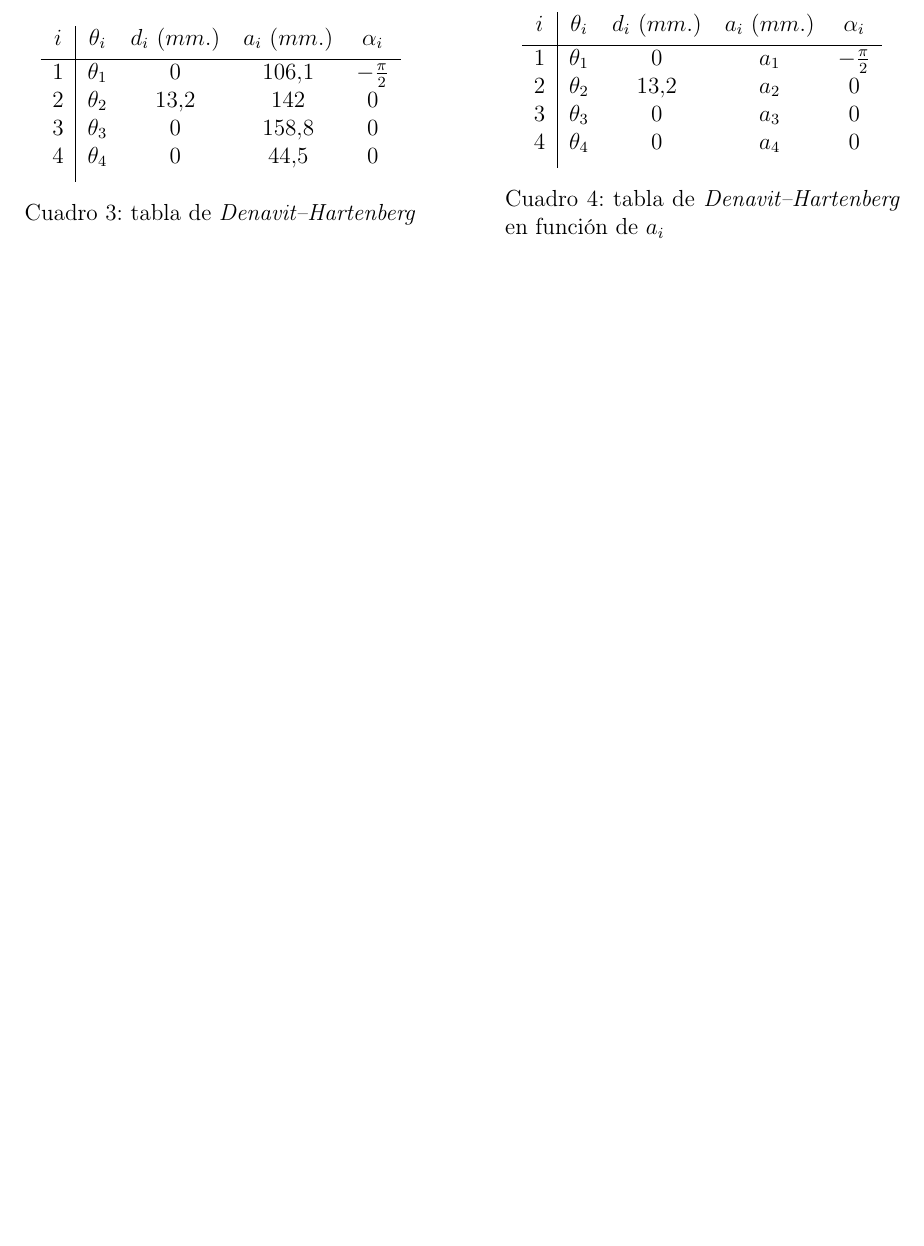
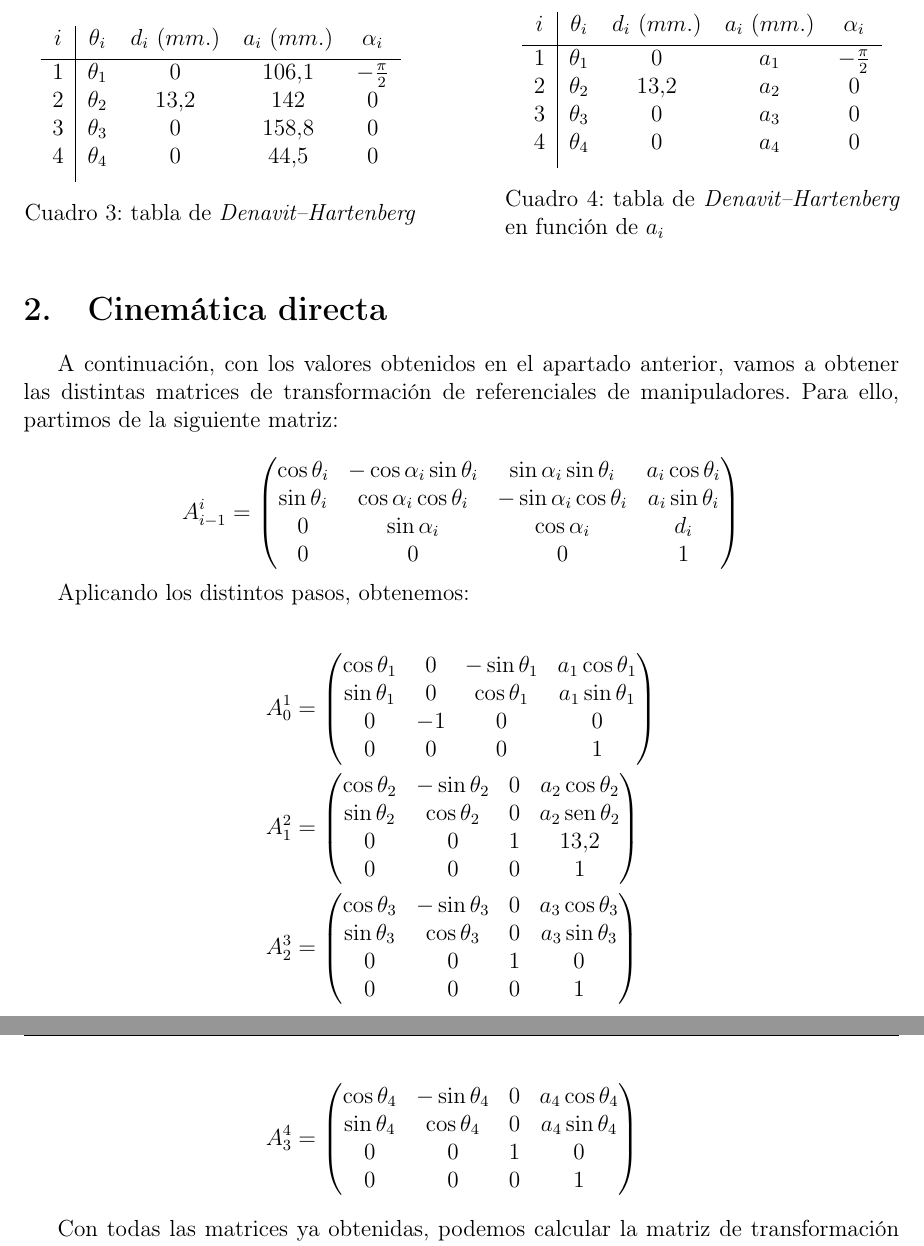
Before and after one commit to pArm-TFG/pArm-configurator, a LaTeX document (docs/memory/memory.tex): part of page 5 of 6 before the commit and two parts of pages 5 and 6 of 7 after it, the two joined at a grey line, cut so that both start at the same text, the shorter picture padded with empty space. Compiled offline with pdfLaTeX.

Commit message:
Updated memory

```diff
--- a/docs/memory/memory.tex
+++ b/docs/memory/memory.tex
@@ -31,6 +31,8 @@
 \addbibresource{references.bib}
 \definecolor{darkgreen}{rgb}{0.0, 0.4, 0.0}
 \setlength{\headheight}{16pt}
+
+\allowdisplaybreaks
 
 \pagestyle{fancy}
 \fancyhf{}
@@ -237,3 +239,53 @@ De esta manera, con los datos obtenidos, obtenemos las siguientes tablas de \tex
     }
 \end{table}
 
+\section{Cinemática directa}
+A continuación, con los valores obtenidos en el apartado anterior, vamos a obtener las
+distintas matrices de transformación de referenciales de manipuladores. Para ello, partimos de la
+siguiente matriz:
+
+\[
+    A_{i-1}^i =
+    \begin{pmatrix}
+        \cos\theta_i & -\cos\alpha_i\sin\theta_i & \sin\alpha_i\sin\theta_i & a_i\cos\theta_i \\
+        \sin\theta_i & \cos\alpha_i\cos\theta_i & -\sin\alpha_i\cos\theta_i & a_i\sin\theta_i \\
+        0 & \sin\alpha_i & \cos\alpha_i & d_i \\
+        0 & 0 & 0 & 1
+    \end{pmatrix}
+\]
+
+Aplicando los distintos pasos, obtenemos:
+
+\begin{align*}
+    A_0^1 &=
+    \begin{pmatrix}
+        \cos\theta_1 & 0 & -\sin\theta_1 & a_1\cos\theta_1 \\
+        \sin\theta_1 & 0 & \cos\theta_1 & a_1\sin\theta_1 \\
+        0 & -1 & 0 & 0 \\
+        0 & 0 & 0 & 1
+    \end{pmatrix} \\
+    A_1^2 &=
+    \begin{pmatrix}
+        \cos\theta_2 & -\sin\theta_2 & 0 & a_2\cos\theta_2 \\
+        \sin\theta_2 & \cos\theta_2 & 0 & a_2\sen\theta_2 \\
+        0 & 0 & 1 & 13.2 \\
+        0 & 0 & 0 & 1
+    \end{pmatrix} \\
+    A_2^3 &=
+    \begin{pmatrix}
+        \cos\theta_3 & -\sin\theta_3 & 0 & a_3\cos\theta_3 \\
+        \sin\theta_3 & \cos\theta_3 & 0 & a_3\sin\theta_3 \\
+        0 & 0 & 1 & 0 \\
+        0 & 0 & 0 & 1
+    \end{pmatrix} \\
+    A_3^4 &=
+    \begin{pmatrix}
+        \cos\theta_4 & -\sin\theta_4 & 0 & a_4\cos\theta_4 \\
+        \sin\theta_4 & \cos\theta_4 & 0 & a_4\sin\theta_4 \\
+        0 & 0 & 1 & 0 \\
+        0 & 0 & 0 & 1
+    \end{pmatrix}
+\end{align*}
+
+Con todas las matrices ya obtenidas, podemos calcular la matriz de
+transformación directa del manipulador:
```
Also changed, not shown: docs/memory/memory.pdf, docs/memory/memory.tex (11 more changed lines), 11 other files.
